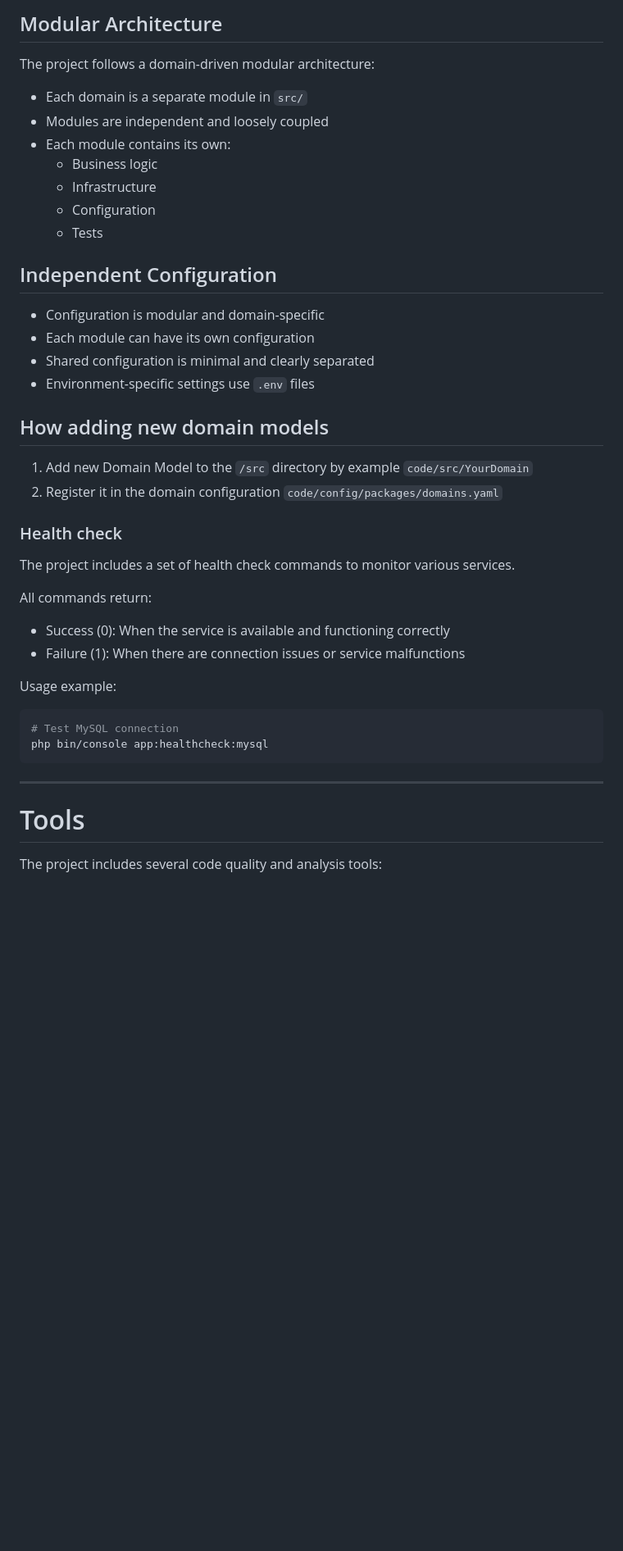
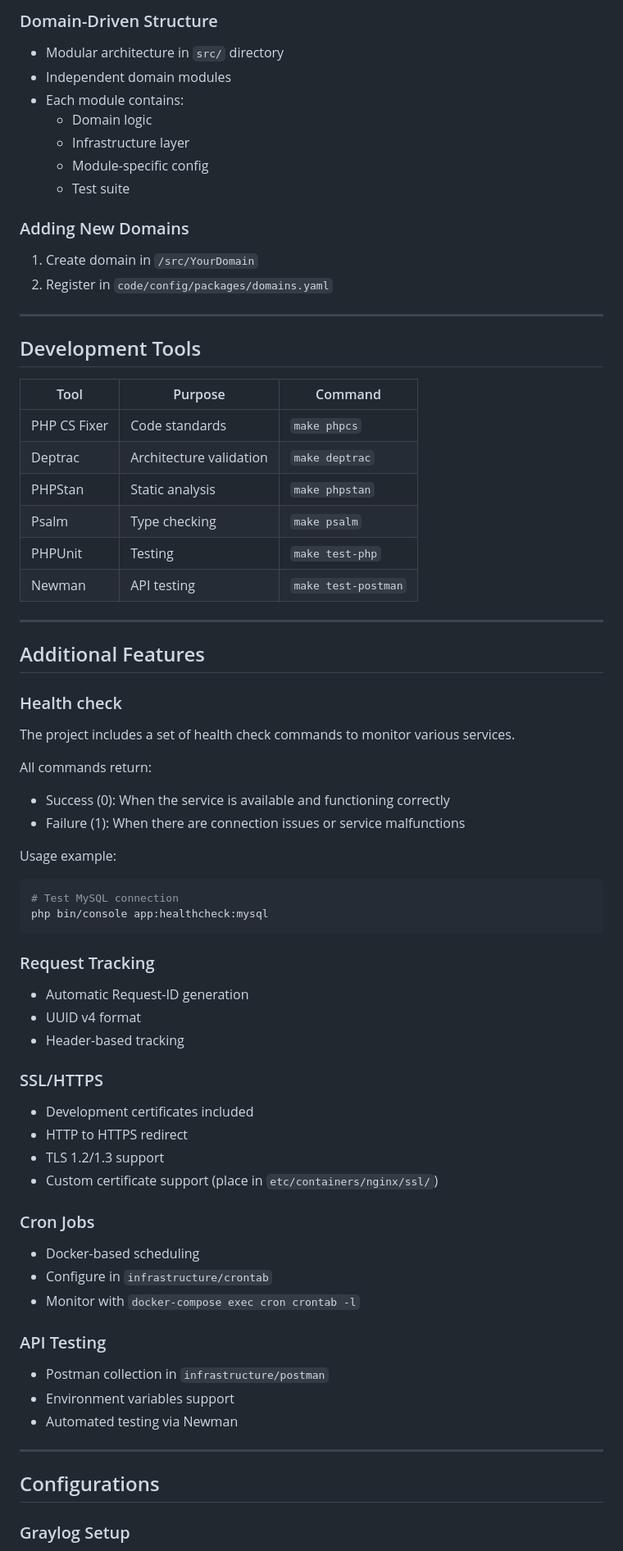
Before and after one commit to dykyi-roman/enterprise-skeleton, a Markdown page: README.md, the part around the change printed below. Shown: that part at 82% size. Rendered like a GitHub page; blank space fills up the shorter version.

````diff
--- a/README.md
+++ b/README.md
@@ -45,24 +59,33 @@ PHP container will be build automatically depend on which services you choose.
 
-## Modular Architecture
-The project follows a domain-driven modular architecture:
-- Each domain is a separate module in `src/`
-- Modules are independent and loosely coupled
-- Each module contains its own:
-  - Business logic
-  - Infrastructure
-  - Configuration
-  - Tests
+### Domain-Driven Structure
+- Modular architecture in `src/` directory
+- Independent domain modules
+- Each module contains:
+  - Domain logic
+  - Infrastructure layer
+  - Module-specific config
+  - Test suite
 
-## Independent Configuration
-- Configuration is modular and domain-specific
-- Each module can have its own configuration
-- Shared configuration is minimal and clearly separated
-- Environment-specific settings use `.env` files
+### Adding New Domains
+1. Create domain in `/src/YourDomain`
+2. Register in `code/config/packages/domains.yaml`
 
-## How adding new domain models
+---
 
-1. Add new Domain Model to the `/src` directory by example `code/src/YourDomain`
-2. Register it in the domain configuration `code/config/packages/domains.yaml`
+## Development Tools
+
+| Tool         | Purpose                 | Command             |
+|--------------|-------------------------|---------------------|
+| PHP CS Fixer | Code standards          | `make phpcs`        |
+| Deptrac      | Architecture validation | `make deptrac`      |
+| PHPStan      | Static analysis         | `make phpstan`      |
+| Psalm        | Type checking           | `make psalm`        |
+| PHPUnit      | Testing                 | `make test-php`     |
+| Newman       | API testing             | `make test-postman` |
+
+---
+
+## Additional Features
 
 ### Health check
 
@@ -77,9 +100,31 @@ Usage example:
 # Test MySQL connection
 php bin/console app:healthcheck:mysql
 ```
+
+### Request Tracking
+- Automatic Request-ID generation
+- UUID v4 format
+- Header-based tracking
+
+### SSL/HTTPS
+- Development certificates included
+- HTTP to HTTPS redirect
+- TLS 1.2/1.3 support
+- Custom certificate support (place in `etc/containers/nginx/ssl/`)
+
+### Cron Jobs
+- Docker-based scheduling
+- Configure in `infrastructure/crontab`
+- Monitor with `docker-compose exec cron crontab -l`
+
+### API Testing
+- Postman collection in `infrastructure/postman`
+- Environment variables support
+- Automated testing via Newman
+
 ---
 
-# Tools
+## Configurations
 
-The project includes several code quality and analysis tools:
+### Graylog Setup
 
````
Also changed, not shown: other parts of README.md (+48 -144 lines).
